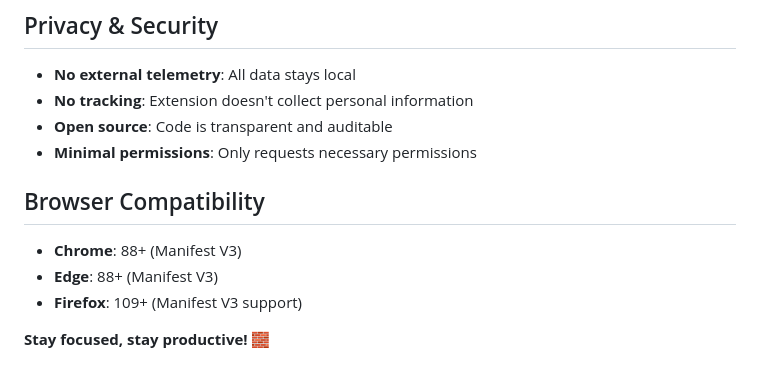
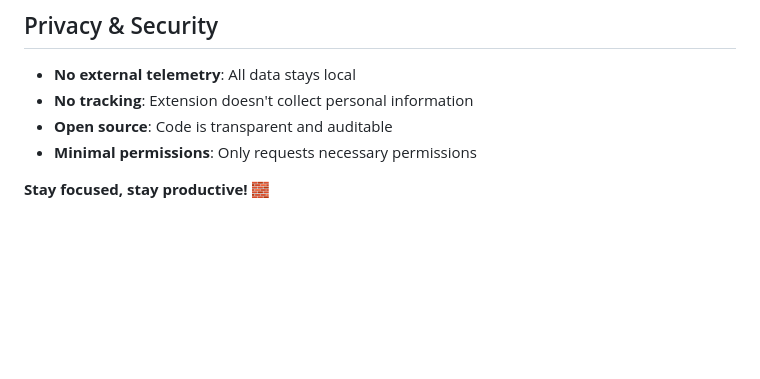
Before and after one commit to rahulrakesh10/WebWall, a Markdown page: README.md, the part around the change. Drawn GitHub-style; blank space fills up the shorter version.

Commit message:
Remove browser compatibility details
Removed browser compatibility section from README.

```diff
--- a/README.md
+++ b/README.md
@@ -161,11 +161,6 @@ Focus-Blocks/
 - **Open source**: Code is transparent and auditable
 - **Minimal permissions**: Only requests necessary permissions
 
-## Browser Compatibility
-
-- **Chrome**: 88+ (Manifest V3)
-- **Edge**: 88+ (Manifest V3)
-- **Firefox**: 109+ (Manifest V3 support)
 
 
 **Stay focused, stay productive! 🧱**
```
